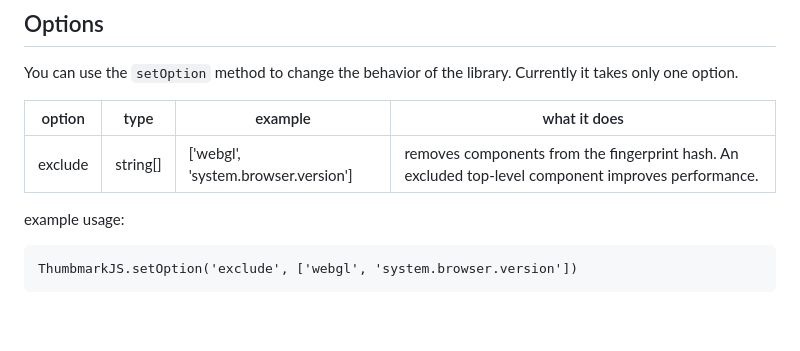
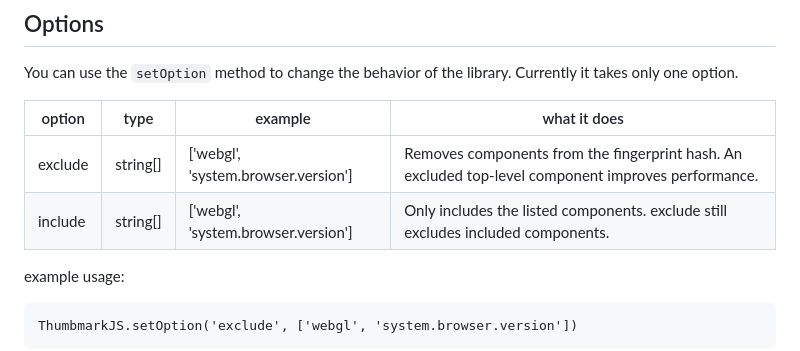
Before and after one commit to thumbmarkjs/thumbmarkjs, a Markdown page: README.md, the part around the change. GitHub-like rendering; blank space fills up the shorter version.

Commit message:
updated options

```diff
--- a/README.md
+++ b/README.md
@@ -62,7 +62,8 @@ You can use the `setOption` method to change the behavior of the library. Curren
 
 |  option |     type |                             example | what it does |
 | - | - | - | - |
-| exclude | string[] | ['webgl', 'system.browser.version'] | removes components from the fingerprint hash. An excluded top-level component improves performance. |
+| exclude | string[] | ['webgl', 'system.browser.version'] | Removes components from the fingerprint hash. An excluded top-level component improves performance. |
+| include | string[] | ['webgl', 'system.browser.version'] | Only includes the listed components. exclude still excludes included components. |
 
 example usage:
 
```
